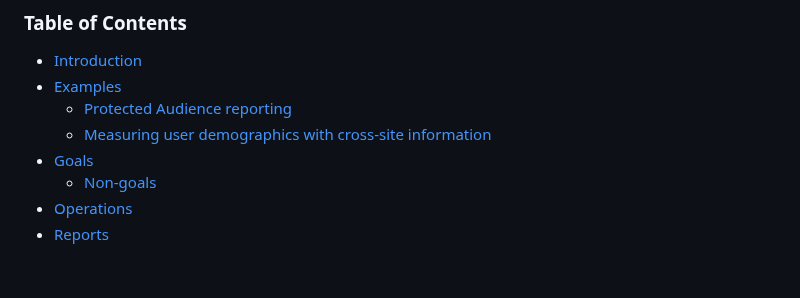
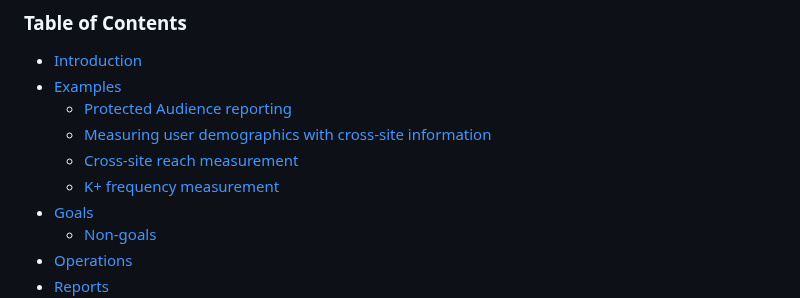
Before and after one commit to patcg-individual-drafts/private-aggregation-api, a Markdown page: README.md, the part around the change. GitHub-like rendering; blank space fills up the shorter version.

Commit message:
update TOC

```diff
--- a/README.md
+++ b/README.md
@@ -12,6 +12,8 @@ Author: Alex Turner (alexmt@chromium.org)
 - [Examples](#examples)
   - [Protected Audience reporting](#protected-audience-reporting)
   - [Measuring user demographics with cross-site information](#measuring-user-demographics-with-cross-site-information)
+  - [Cross-site reach measurement](#cross-site-reach-measurement)
+  - [K+ frequency measurement](#k-frequency-measurement)
 - [Goals](#goals)
   - [Non-goals](#non-goals)
 - [Operations](#operations)
```
